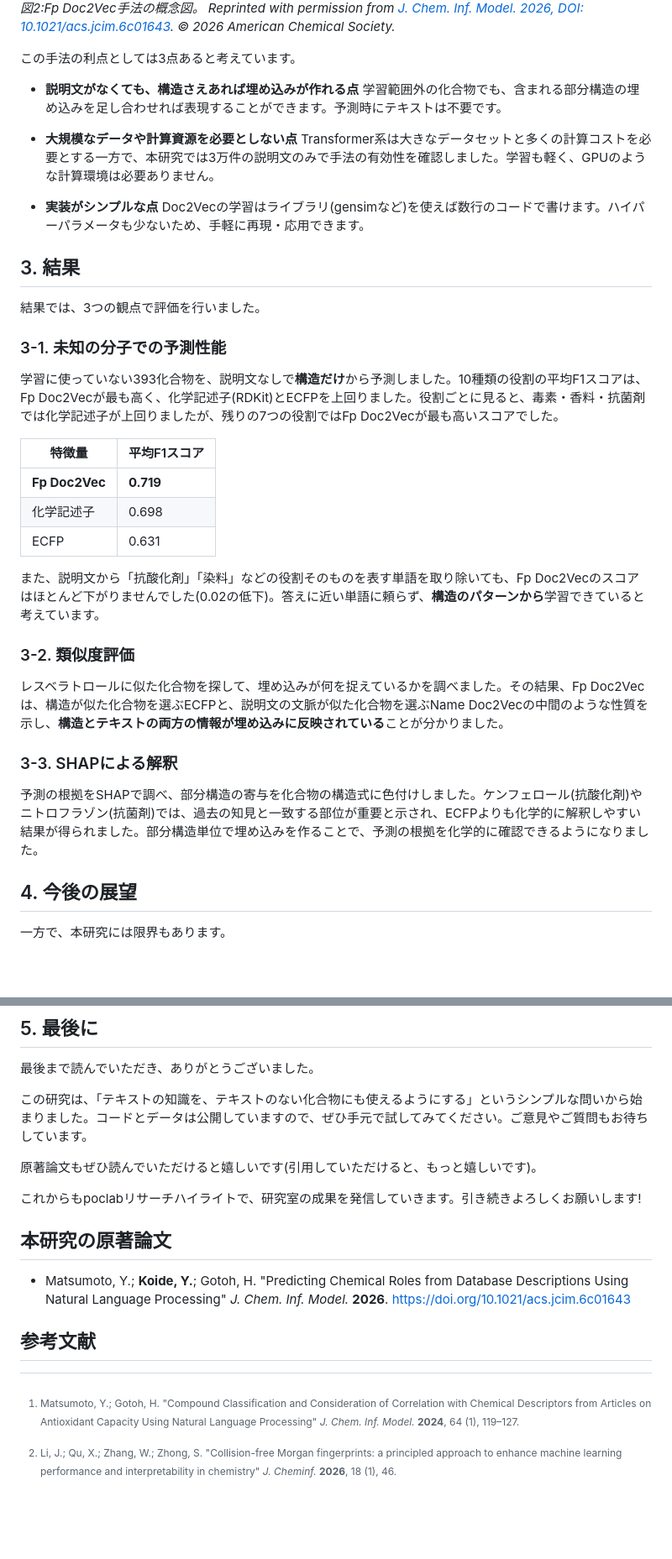
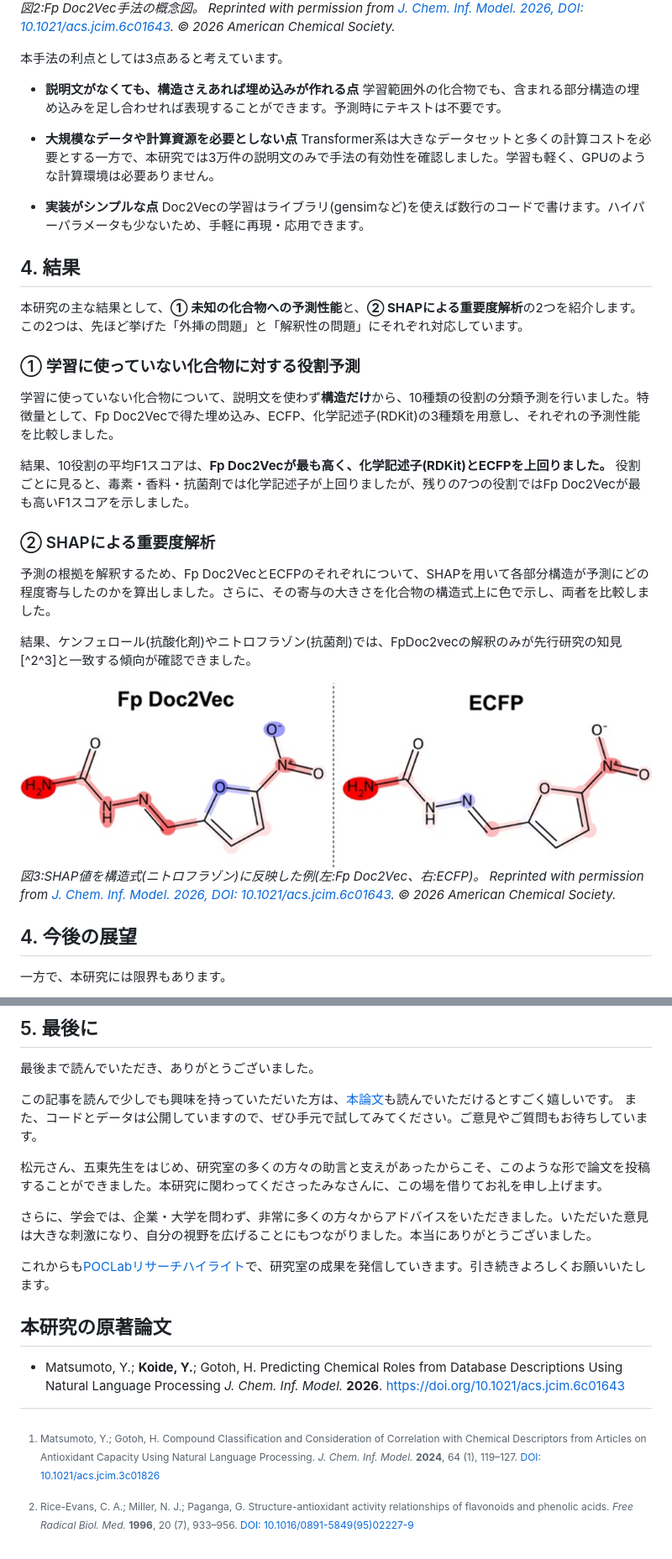
Before and after one commit to K13abcz/Zenn, a Markdown page: articles/jcim_fpdoc2vec.md, 2 parts joined by grey strips. Shown at 84% size. Rendered like a GitHub page; pictures changed too: images/jcim_fpdoc2vec/shap.png (added); blank space fills up the shorter version.

Commit message:
up

```diff
--- a/articles/jcim_fpdoc2vec.md
+++ b/articles/jcim_fpdoc2vec.md
@@ -62,7 +62,7 @@ published: false
 ![](/images/jcim_fpdoc2vec/fpdoc2vec.png)
 *図2:Fp Doc2Vec手法の概念図。 Reprinted with permission from [J. Chem. Inf. Model. 2026, DOI: 10.1021/acs.jcim.6c01643](https://doi.org/10.1021/acs.jcim.6c01643). © 2026 American Chemical Society.*
 
-この手法の利点としては3点あると考えています。
+本手法の利点としては3点あると考えています。
 
 - **説明文がなくても、構造さえあれば埋め込みが作れる点**
  学習範囲外の化合物でも、含まれる部分構造の埋め込みを足し合わせれば表現することができます。予測時にテキストは不要です。
@@ -73,32 +73,24 @@ published: false
 - **実装がシンプルな点**
  Doc2Vecの学習はライブラリ(gensimなど)を使えば数行のコードで書けます。ハイパーパラメータも少ないため、手軽に再現・応用できます。
 
-## 3. 結果
+## 4. 結果
 
-結果では、3つの観点で評価を行いました。
+本研究の主な結果として、**① 未知の化合物への予測性能**と、**② SHAPによる重要度解析**の2つを紹介します。この2つは、先ほど挙げた「外挿の問題」と「解釈性の問題」にそれぞれ対応しています。
 
-### 3-1. 未知の分子での予測性能
+### ① 学習に使っていない化合物に対する役割予測
 
-学習に使っていない393化合物を、説明文なしで**構造だけ**から予測しました。10種類の役割の平均F1スコアは、Fp Doc2Vecが最も高く、化学記述子(RDKit)とECFPを上回りました。役割ごとに見ると、毒素・香料・抗菌剤では化学記述子が上回りましたが、残りの7つの役割ではFp Doc2Vecが最も高いスコアでした。
+学習に使っていない化合物について、説明文を使わず**構造だけ**から、10種類の役割の分類予測を行いました。特徴量として、Fp Doc2Vecで得た埋め込み、ECFP、化学記述子(RDKit)の3種類を用意し、それぞれの予測性能を比較しました。
 
-| 特徴量 | 平均F1スコア |
-| --- | --- |
-| **Fp Doc2Vec** | **0.719** |
-| 化学記述子 | 0.698 |
-| ECFP | 0.631 |
+結果、10役割の平均F1スコアは、**Fp Doc2Vecが最も高く、化学記述子(RDKit)とECFPを上回りました。** 役割ごとに見ると、毒素・香料・抗菌剤では化学記述子が上回りましたが、残りの7つの役割ではFp Doc2Vecが最も高いF1スコアを示しました。
 
-また、説明文から「抗酸化剤」「染料」などの役割そのものを表す単語を取り除いても、Fp Doc2Vecのスコアはほとんど下がりませんでした(0.02の低下)。答えに近い単語に頼らず、**構造のパターンから**学習できていると考えています。
+### ② SHAPによる重要度解析
 
-### 3-2. 類似度評価
+予測の根拠を解釈するため、Fp Doc2VecとECFPのそれぞれについて、SHAPを用いて各部分構造が予測にどの程度寄与したのかを算出しました。さらに、その寄与の大きさを化合物の構造式上に色で示し、両者を比較しました。
 
-レスベラトロールに似た化合物を探して、埋め込みが何を捉えているかを調べました。その結果、Fp Doc2Vecは、構造が似た化合物を選ぶECFPと、説明文の文脈が似た化合物を選ぶName Doc2Vecの中間のような性質を示し、**構造とテキストの両方の情報が埋め込みに反映されている**ことが分かりました。
+結果、ケンフェロール(抗酸化剤)やニトロフラゾン(抗菌剤)では、FpDoc2vecの解釈のみが先行研究の知見[^2^3]と一致する傾向が確認できました。
 
-### 3-3. SHAPによる解釈
-
-予測の根拠をSHAPで調べ、部分構造の寄与を化合物の構造式に色付けしました。ケンフェロール(抗酸化剤)やニトロフラゾン(抗菌剤)では、過去の知見と一致する部位が重要と示され、ECFPよりも化学的に解釈しやすい結果が得られました。部分構造単位で埋め込みを作ることで、予測の根拠を化学的に確認できるようになりました。
-
-<!-- TODO: SHAPの図(論文Figure 8, 9)をここに挿入 -->
-<!-- *図3:SHAP値を構造式に反映した例(左:Fp Doc2Vec、右:ECFP)* -->
+![](/images/jcim_fpdoc2vec/shap.png)
+*図3:SHAP値を構造式(ニトロフラゾン)に反映した例(左:Fp Doc2Vec、右:ECFP)。 Reprinted with permission from [J. Chem. Inf. Model. 2026, DOI: 10.1021/acs.jcim.6c01643](https://doi.org/10.1021/acs.jcim.6c01643). © 2026 American Chemical Society.*
 
 ## 4. 今後の展望
 
@@ -115,17 +107,20 @@ SHAPで得られた構造と役割の関係を、新しい化合物の設計に
 
 最後まで読んでいただき、ありがとうございました。
 
-この研究は、「テキストの知識を、テキストのない化合物にも使えるようにする」というシンプルな問いから始まりました。コードとデータは公開していますので、ぜひ手元で試してみてください。ご意見やご質問もお待ちしています。
+この記事を読んで少しでも興味を持っていただいた方は、[本論文](https://doi.org/10.1021/acs.jcim.6c01643)も読んでいただけるとすごく嬉しいです。
+また、コードとデータは公開していますので、ぜひ手元で試してみてください。ご意見やご質問もお待ちしています。
 
-原著論文もぜひ読んでいただけると嬉しいです(引用していただけると、もっと嬉しいです)。
+松元さん、五東先生をはじめ、研究室の多くの方々の助言と支えがあったからこそ、このような形で論文を投稿することができました。本研究に関わってくださったみなさんに、この場を借りてお礼を申し上げます。
 
-これからもpoclabリサーチハイライトで、研究室の成果を発信していきます。引き続きよろしくお願いします!
+さらに、学会では、企業・大学を問わず、非常に多くの方々からアドバイスをいただきました。いただいた意見は大きな刺激になり、自分の視野を広げることにもつながりました。本当にありがとうございました。
+
+これからも[POCLabリサーチハイライト](https://zenn.dev/p/poclab_techblog/lists/wy2nxzk6sg)で、研究室の成果を発信していきます。引き続きよろしくお願いいたします。
 
 ## 本研究の原著論文
 
-- Matsumoto, Y.; **Koide, Y.**; Gotoh, H. "Predicting Chemical Roles from Database Descriptions Using Natural Language Processing" *J. Chem. Inf. Model.* **2026**. [https://doi.org/10.1021/acs.jcim.6c01643](https://doi.org/10.1021/acs.jcim.6c01643)
+- Matsumoto, Y.; **Koide, Y.**; Gotoh, H. Predicting Chemical Roles from Database Descriptions Using Natural Language Processing *J. Chem. Inf. Model.* **2026**. [https://doi.org/10.1021/acs.jcim.6c01643](https://doi.org/10.1021/acs.jcim.6c01643)
 
-## 参考文献
 
-[^1]: Matsumoto, Y.; Gotoh, H. "Compound Classification and Consideration of Correlation with Chemical Descriptors from Articles on Antioxidant Capacity Using Natural Language Processing" *J. Chem. Inf. Model.* **2024**, 64 (1), 119–127.
-[^2]: Li, J.; Qu, X.; Zhang, W.; Zhong, S. "Collision-free Morgan fingerprints: a principled approach to enhance machine learning performance and interpretability in chemistry" *J. Cheminf.* **2026**, 18 (1), 46.
+[^1]: Matsumoto, Y.; Gotoh, H. Compound Classification and Consideration of Correlation with Chemical Descriptors from Articles on Antioxidant Capacity Using Natural Language Processing. *J. Chem. Inf. Model.* **2024**, 64 (1), 119–127. [DOI: 10.1021/acs.jcim.3c01826](https://doi.org/10.1021/acs.jcim.3c01826)
+[^2]: Rice-Evans, C. A.; Miller, N. J.; Paganga, G. Structure-antioxidant activity relationships of flavonoids and phenolic acids. *Free Radical Biol. Med.* **1996**, 20 (7), 933–956. [DOI: 10.1016/0891-5849(95)02227-9](https://doi.org/10.1016/0891-5849(95)02227-9)
+[^3]: Dodd, M. C.; Cramer, D. L.; Ward, W. C. The relationship of structure and antibacterial activity in the nitrofurans. *J. Am. Pharm. Assoc. (Sci. Ed.)* **1950**, 39 (6), 313–318. [DOI: 10.1002/jps.3030390604](https://doi.org/10.1002/jps.3030390604)
```
Also changed, not shown: other parts of articles/jcim_fpdoc2vec.md (+3 -3 lines).
